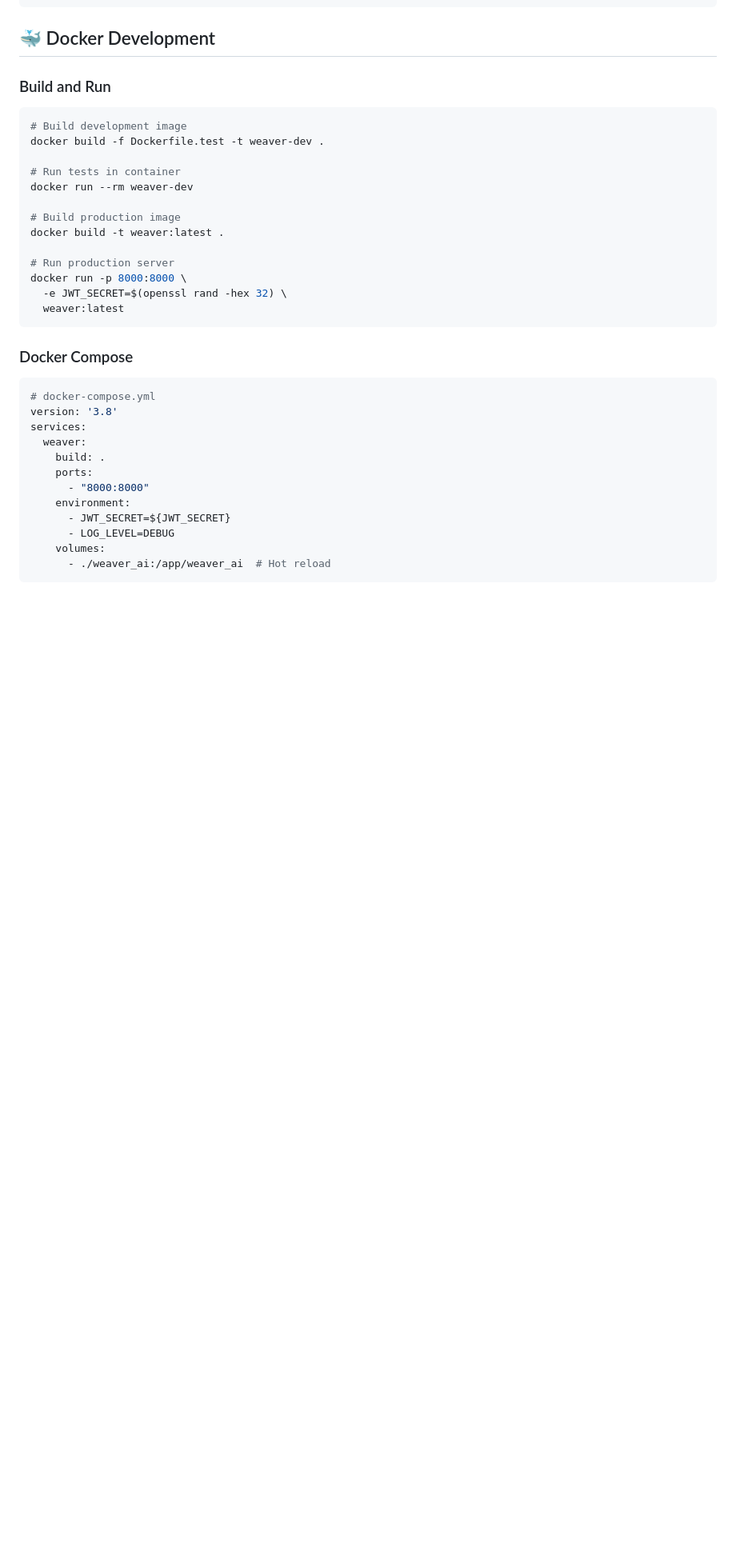
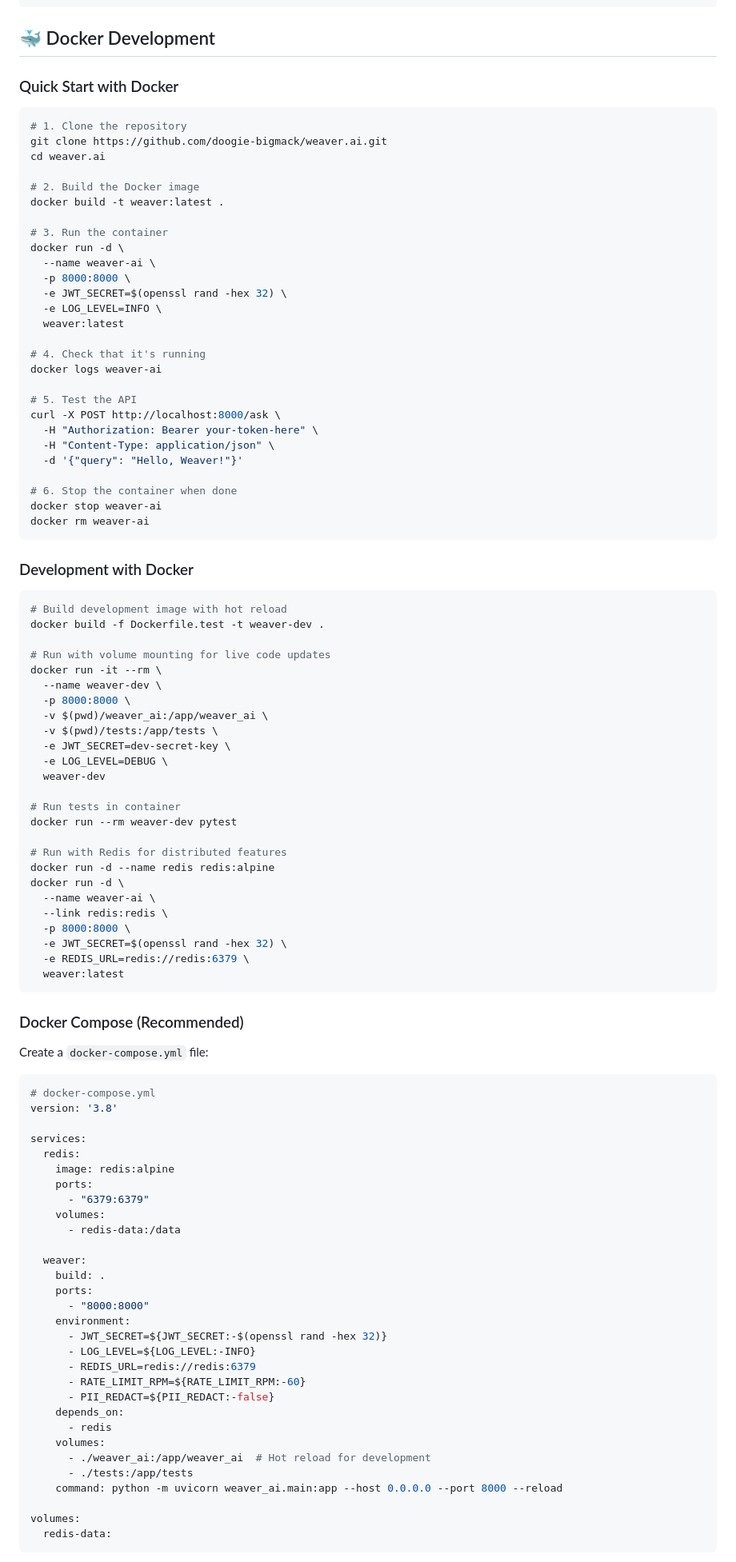
Before and after one commit to doogie-bigmack/weaver.ai, a Markdown page: README.md, the part around one of its changes. Shown at 80% size. GitHub-like rendering; blank space fills up the shorter version.

Commit message:
docs: Add comprehensive Docker container run instructions
- Add quick start guide for running with Docker
- Include development setup with hot reload
- Add Docker Compose configuration with Redis
- Include production deployment instructions
- Document all environment variables
- Add health check and monitoring examples

🤖 Generated with [Claude Code](https://claude.ai/code)

Co-Authored-By: Claude <noreply@anthropic.com>

````diff
--- a/README.md
+++ b/README.md
@@ -311,37 +311,101 @@ async def test_my_agent():
 
 ## 🐳 Docker Development
 
-### Build and Run
+### Quick Start with Docker
 
 ```bash
-# Build development image
+# 1. Clone the repository
+git clone https://github.com/doogie-bigmack/weaver.ai.git
+cd weaver.ai
+
+# 2. Build the Docker image
+docker build -t weaver:latest .
+
+# 3. Run the container
+docker run -d \
+  --name weaver-ai \
+  -p 8000:8000 \
+  -e JWT_SECRET=$(openssl rand -hex 32) \
+  -e LOG_LEVEL=INFO \
+  weaver:latest
+
+# 4. Check that it's running
+docker logs weaver-ai
+
+# 5. Test the API
+curl -X POST http://localhost:8000/ask \
+  -H "Authorization: Bearer your-token-here" \
+  -H "Content-Type: application/json" \
+  -d '{"query": "Hello, Weaver!"}'
+
+# 6. Stop the container when done
+docker stop weaver-ai
+docker rm weaver-ai
+```
+
+### Development with Docker
+
+```bash
+# Build development image with hot reload
 docker build -f Dockerfile.test -t weaver-dev .
 
+# Run with volume mounting for live code updates
+docker run -it --rm \
+  --name weaver-dev \
+  -p 8000:8000 \
+  -v $(pwd)/weaver_ai:/app/weaver_ai \
+  -v $(pwd)/tests:/app/tests \
+  -e JWT_SECRET=dev-secret-key \
+  -e LOG_LEVEL=DEBUG \
+  weaver-dev
+
 # Run tests in container
-docker run --rm weaver-dev
+docker run --rm weaver-dev pytest
 
-# Build production image
-docker build -t weaver:latest .
-
-# Run production server
-docker run -p 8000:8000 \
+# Run with Redis for distributed features
+docker run -d --name redis redis:alpine
+docker run -d \
+  --name weaver-ai \
+  --link redis:redis \
+  -p 8000:8000 \
   -e JWT_SECRET=$(openssl rand -hex 32) \
+  -e REDIS_URL=redis://redis:6379 \
   weaver:latest
 ```
 
-### Docker Compose
+### Docker Compose (Recommended)
+
+Create a `docker-compose.yml` file:
 
 ```yaml
 # docker-compose.yml
 version: '3.8'
+
 services:
+  redis:
+    image: redis:alpine
+    ports:
+      - "6379:6379"
+    volumes:
+      - redis-data:/data
+
   weaver:
     build: .
     ports:
       - "8000:8000"
     environment:
-      - JWT_SECRET=${JWT_SECRET}
-      - LOG_LEVEL=DEBUG
+      - JWT_SECRET=${JWT_SECRET:-$(openssl rand -hex 32)}
+      - LOG_LEVEL=${LOG_LEVEL:-INFO}
+      - REDIS_URL=redis://redis:6379
+      - RATE_LIMIT_RPM=${RATE_LIMIT_RPM:-60}
+      - PII_REDACT=${PII_REDACT:-false}
+    depends_on:
+      - redis
     volumes:
-      - ./weaver_ai:/app/weaver_ai  # Hot reload
+      - ./weaver_ai:/app/weaver_ai  # Hot reload for development
+      - ./tests:/app/tests
+    command: python -m uvicorn weaver_ai.main:app --host 0.0.0.0 --port 8000 --reload
+
+volumes:
+  redis-data:
 ```
````
Also changed, not shown: other parts of README.md (+58 -0 lines).
